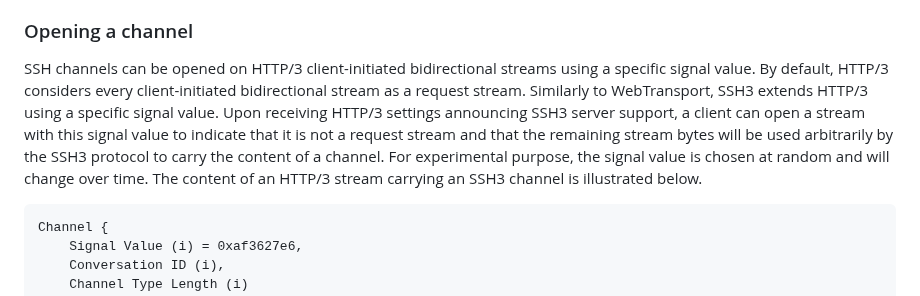
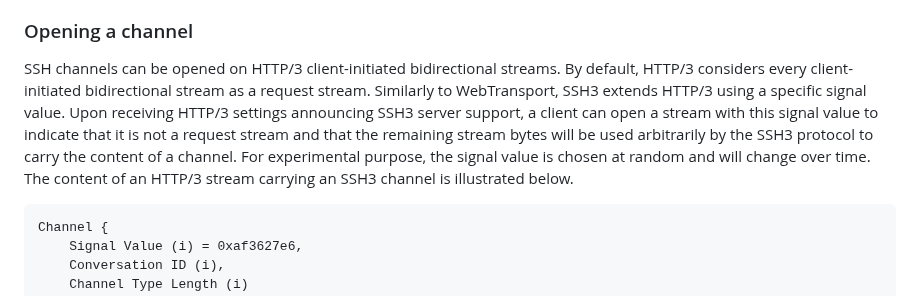
Before and after one commit to francoismichel/ssh3-spec, a Markdown page: draft-michel-ssh3.md, the part around one of its changes. GitHub-like rendering.

Commit message:
remove redundant mention of HTTP/3 explicit signal for streams hijacking

```diff
--- a/draft-michel-ssh3.md
+++ b/draft-michel-ssh3.md
@@ -222,8 +222,17 @@ channels are therefore not assigned a channel number conversely to SSHv2.
 
 ### Opening a channel
 
-SSH channels can be opened on HTTP/3 client-initiated bidirectional streams using a specific signal value. By default, HTTP/3 considers every client-initiated bidirectional stream as a request stream. Similarly to WebTransport, SSH3 extends HTTP/3 using a specific signal value. Upon receiving HTTP/3 settings announcing SSH3 server support, a client can open a stream with this signal value to indicate that it is not a request stream and that the remaining stream bytes will be used arbitrarily by the SSH3 protocol to carry the content of a channel.
-For experimental purpose, the signal value is chosen at random and will change over time. The content of an HTTP/3 stream carrying an SSH3 channel is illustrated below.
+SSH channels can be opened on HTTP/3 client-initiated bidirectional
+streams. By default, HTTP/3 considers every client-initiated
+bidirectional stream as a request stream. Similarly to WebTransport,
+SSH3 extends HTTP/3 using a specific signal value. Upon receiving HTTP/3
+settings announcing SSH3 server support, a client can open a stream with
+this signal value to indicate that it is not a request stream and that
+the remaining stream bytes will be used arbitrarily by the SSH3 protocol
+to carry the content of a channel.
+For experimental purpose, the signal value is chosen at random and will
+change over time. The content of an HTTP/3 stream carrying an SSH3
+channel is illustrated below.
 
 ~~~~
 Channel {
```
Also changed, not shown: other parts of draft-michel-ssh3.md (+14 -5 lines).
